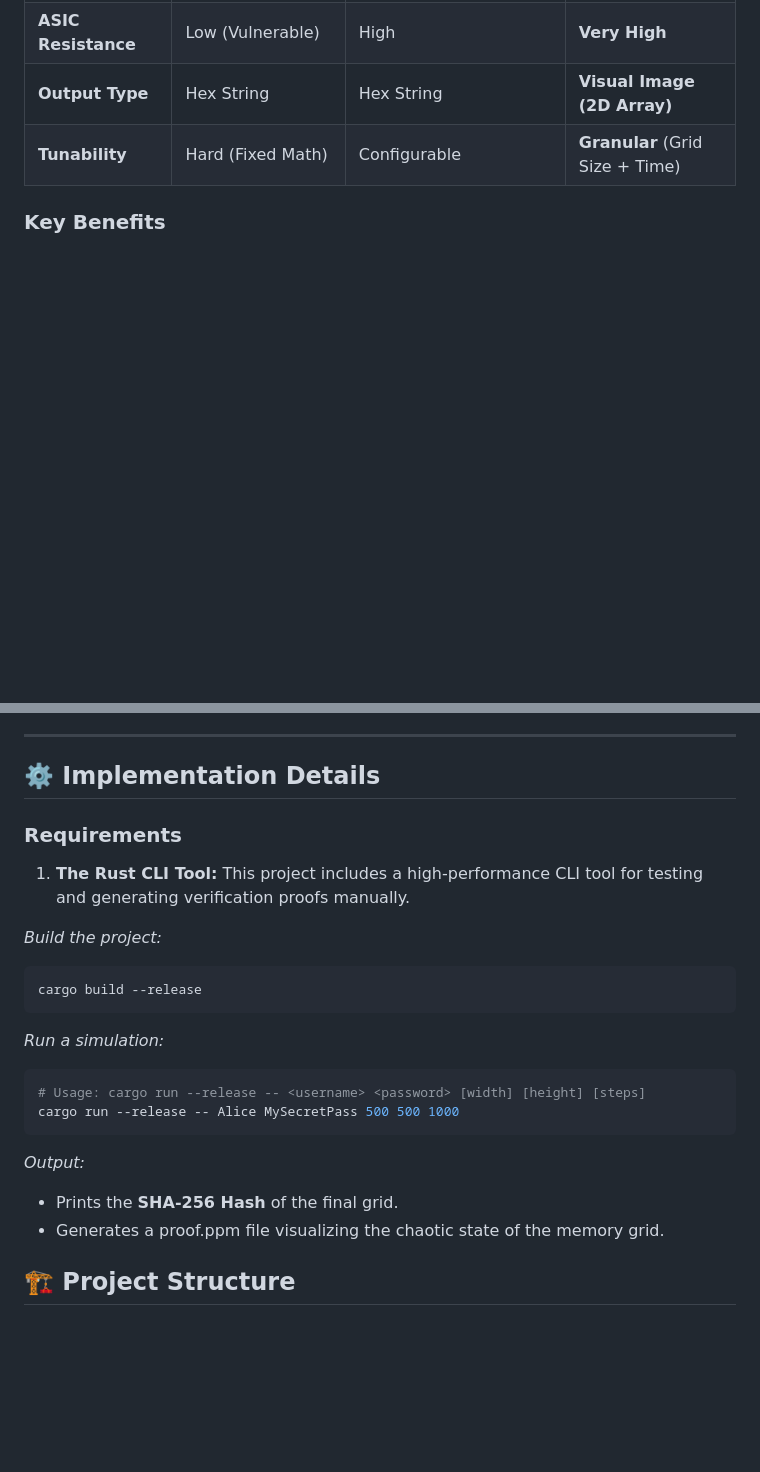
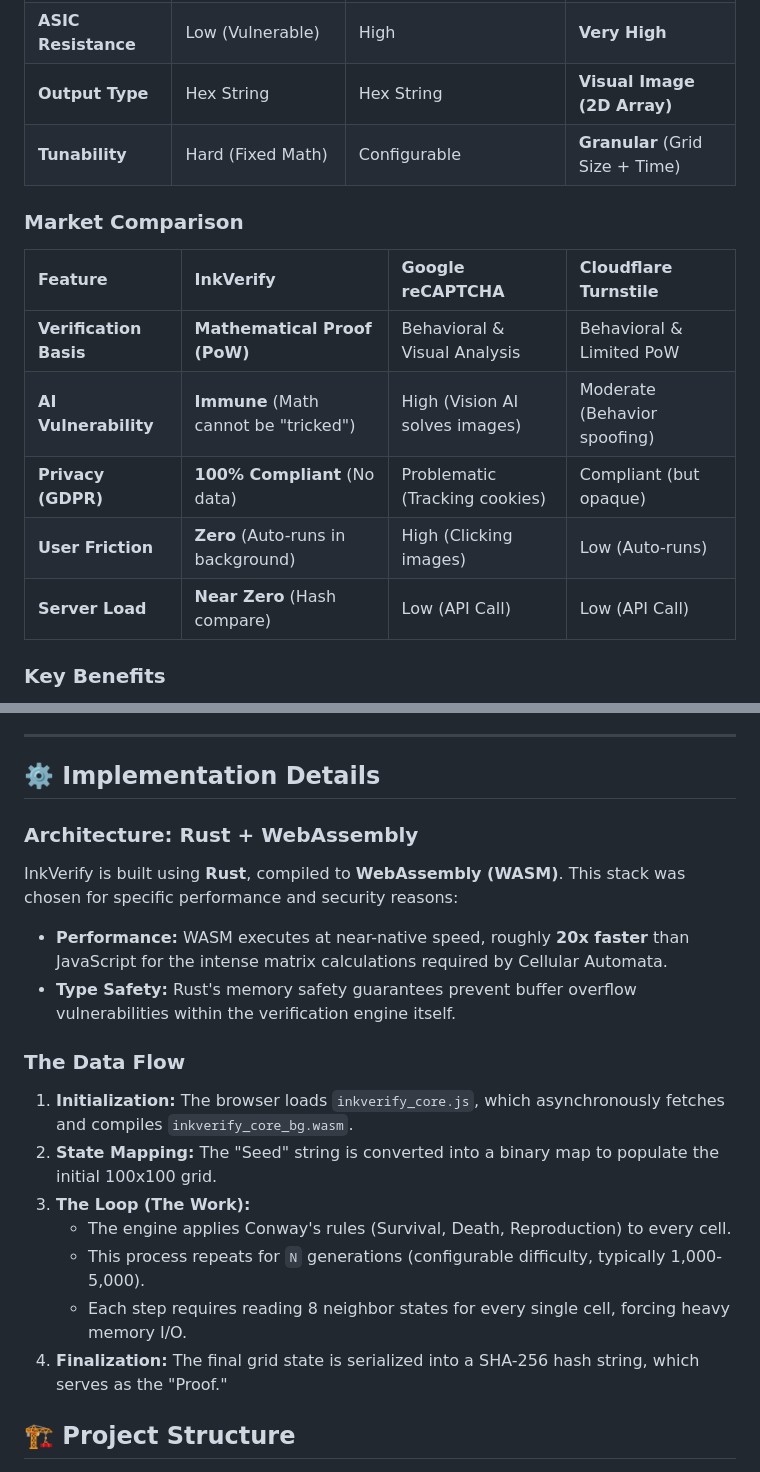
Before and after one commit to MalcolmJAPark/inkverify, a Markdown page: README.md, 2 parts joined by grey strips. Drawn GitHub-style; blank space fills up the shorter version.

````diff
--- a/README.md
+++ b/README.md
@@ -47,6 +49,16 @@ InkVerify occupies a similar niche to **Argon2** and **Scrypt** (Memory-Hard Fun
 | **Output Type** | Hex String | Hex String | **Visual Image (2D Array)** |
 | **Tunability** | Hard (Fixed Math) | Configurable | **Granular** (Grid Size + Time) |
 
+### Market Comparison
+
+| Feature | **InkVerify** | **Google reCAPTCHA** | **Cloudflare Turnstile** |
+| :--- | :--- | :--- | :--- |
+| **Verification Basis** | **Mathematical Proof (PoW)** | Behavioral & Visual Analysis | Behavioral & Limited PoW |
+| **AI Vulnerability** | **Immune** (Math cannot be "tricked") | High (Vision AI solves images) | Moderate (Behavior spoofing) |
+| **Privacy (GDPR)** | **100% Compliant** (No data) | Problematic (Tracking cookies) | Compliant (but opaque) |
+| **User Friction** | **Zero** (Auto-runs in background) | High (Clicking images) | Low (Auto-runs) |
+| **Server Load** | **Near Zero** (Hash compare) | Low (API Call) | Low (API Call) |
+
 ### Key Benefits
 1.  **ASIC Resistance:** Because the algorithm requires reading and writing to a large 2D grid ($N \times N$) at every step, it creates a memory bottleneck. This prevents attackers from building cheap, specialized chips (ASICs) to crack passwords, as memory is expensive to scale on hardware.
 2.  **Visual Debugging:** Unlike mathematical hashes, InkVerify produces an image. This allows engineers to visually audit the "quality" of the randomness. If the final grid looks like a repeating pattern, the rule is weak. If it looks like TV static, the entropy is high.
@@ -68,25 +80,19 @@ While InkVerify can be used for password hashing, its most viable industrial app
 ---
 
 ## ⚙️ Implementation Details
+### Architecture: Rust + WebAssembly
+InkVerify is built using **Rust**, compiled to **WebAssembly (WASM)**. This stack was chosen for specific performance and security reasons:
+* **Performance:** WASM executes at near-native speed, roughly **20x faster** than JavaScript for the intense matrix calculations required by Cellular Automata.
+* **Type Safety:** Rust's memory safety guarantees prevent buffer overflow vulnerabilities within the verification engine itself.
 
-### Requirements
-1.  **The Rust CLI Tool:**
-This project includes a high-performance CLI tool for testing and generating verification proofs manually.
-
-*Build the project:*
-```Bash
-cargo build --release
-```
-
-*Run a simulation:*
-```Bash
-# Usage: cargo run --release -- <username> <password> [width] [height] [steps]
-cargo run --release -- Alice MySecretPass 500 500 1000
-```
-
-*Output:*
-* Prints the **SHA-256 Hash** of the final grid.
-* Generates a proof.ppm file visualizing the chaotic state of the memory grid.
+### The Data Flow
+1.  **Initialization:** The browser loads `inkverify_core.js`, which asynchronously fetches and compiles `inkverify_core_bg.wasm`.
+2.  **State Mapping:** The "Seed" string is converted into a binary map to populate the initial 100x100 grid.
+3.  **The Loop (The Work):**
+    * The engine applies Conway's rules (Survival, Death, Reproduction) to every cell.
+    * This process repeats for `N` generations (configurable difficulty, typically 1,000-5,000).
+    * Each step requires reading 8 neighbor states for every single cell, forcing heavy memory I/O.
+4.  **Finalization:** The final grid state is serialized into a SHA-256 hash string, which serves as the "Proof."
 
 ## 🏗️ Project Structure
 * **core/:** The pure Rust library containing the Grid memory logic, the Xorshift PRNG, and the Cellular Automaton engine.
````
Also changed, not shown: other parts of README.md (+14 -3 lines).
